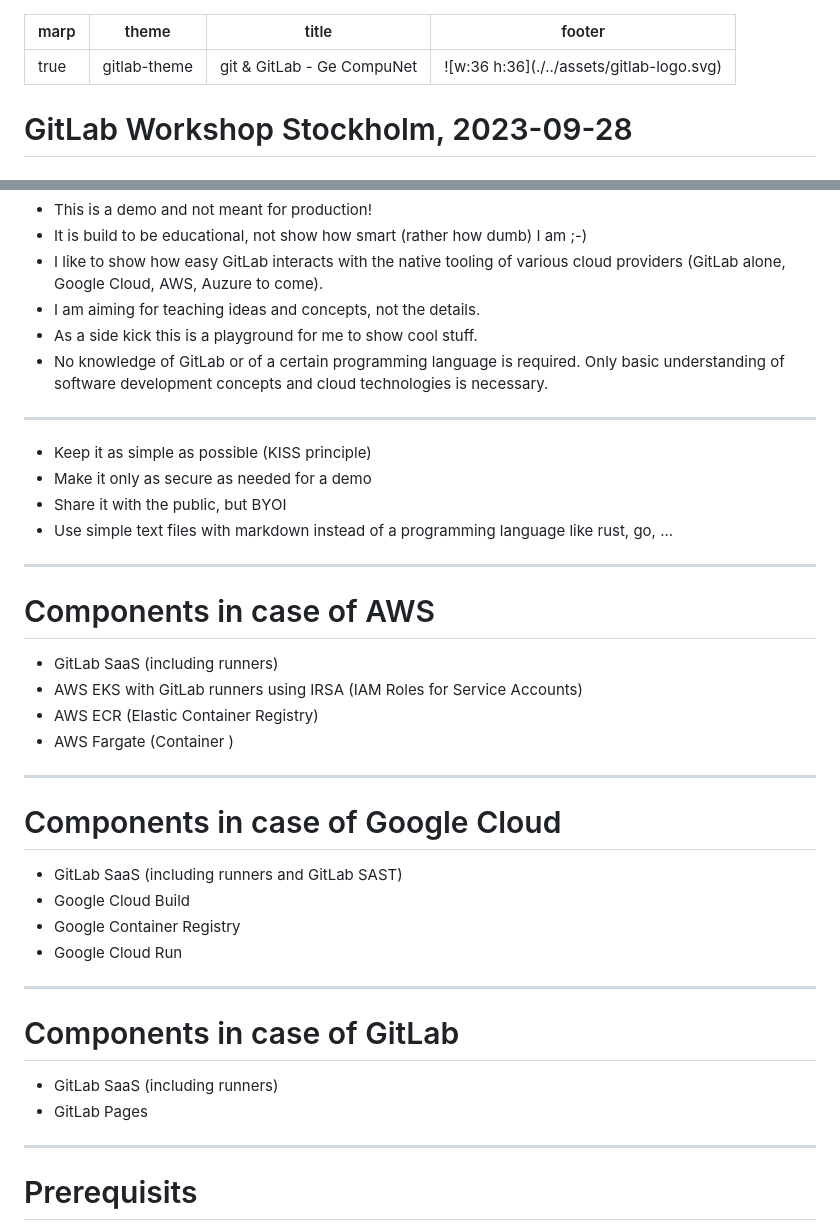
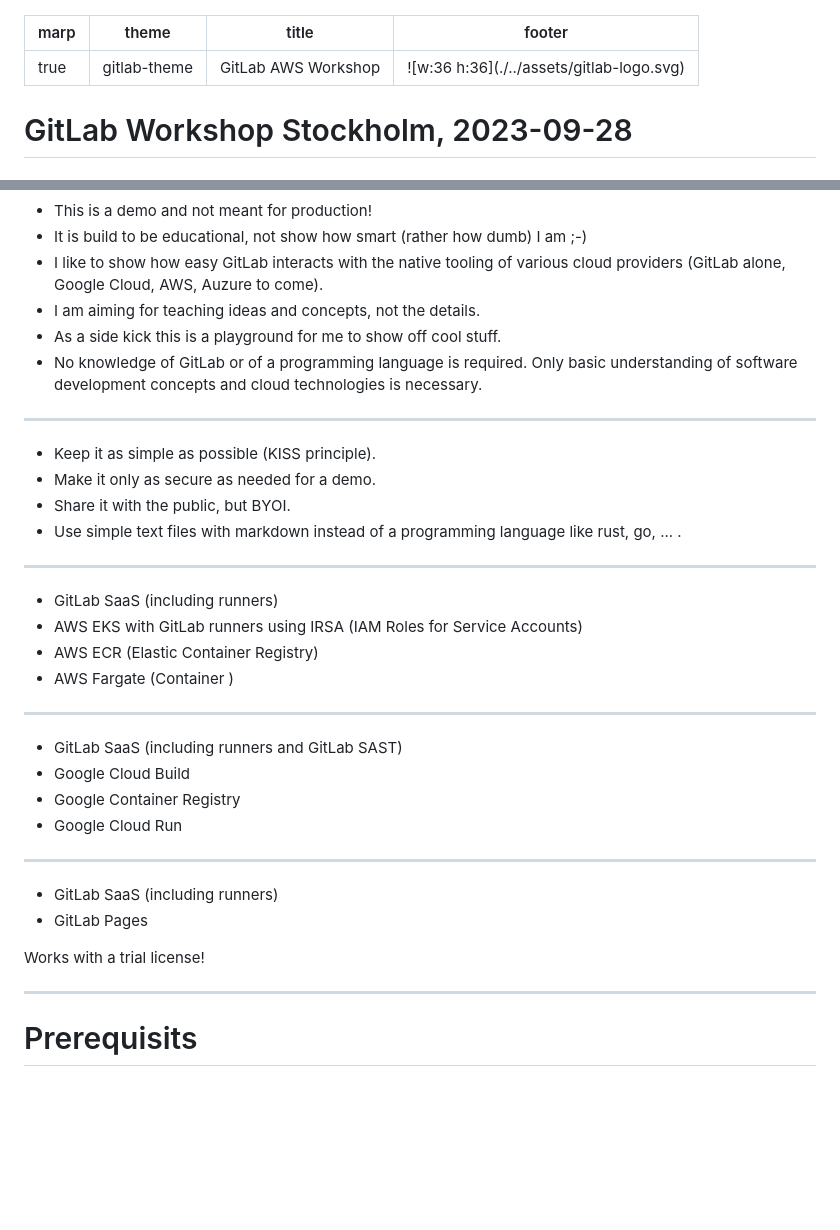
Before and after one commit to cleygraf/paas, a Markdown page: src/slides.md, 2 parts joined by grey strips. GitHub-like rendering; blank space fills up the shorter version.

Commit message:
Improve slides

```diff
--- a/src/slides.md
+++ b/src/slides.md
@@ -1,7 +1,7 @@
 ---
 marp: true
 theme: gitlab-theme
-title: git & GitLab - Ge CompuNet
+title: GitLab AWS Workshop
 footer: ![w:36 h:36](./../assets/gitlab-logo.svg)
 ---
 
@@ -109,22 +109,20 @@ According to [Wikipedia](https://en.wikipedia.org/wiki/Platform_as_a_service):
 - It is build to be educational, not show how smart (rather how dumb) I am ;-)
 - I like to show how easy GitLab interacts with the native tooling of various cloud providers (GitLab alone, Google Cloud, AWS, Auzure to come).
 - I am aiming for teaching ideas and concepts, not the details.
-- As a side kick this is a playground for me to show cool stuff.
-- No knowledge of GitLab or of a certain programming language is required. Only basic understanding of software development concepts and cloud technologies is necessary.
+- As a side kick this is a playground for me to show off cool stuff.
+- No knowledge of GitLab or of a programming language is required. Only basic understanding of software development concepts and cloud technologies is necessary.
 
 <!-- footer: ![w:36 h:36](./../assets/gitlab-logo.svg) -->
 ---
 <!-- header:  "Concept - Consequences" -->
 
-- Keep it as simple as possible (KISS principle)
-- Make it only as secure as needed for a demo
-- Share it with the public, but BYOI
-- Use simple text files with markdown instead of a programming language like rust, go, ...
+- Keep it as simple as possible (KISS principle).
+- Make it only as secure as needed for a demo.
+- Share it with the public, but BYOI.
+- Use simple text files with markdown instead of a programming language like rust, go, ... .
 
 ---
-<!-- header:  "Architecture" -->
-
-# Components in case of AWS
+<!-- header:  "Architecture - AWS" -->
 
 - GitLab SaaS (including runners)
 - AWS EKS with GitLab runners using IRSA (IAM Roles for Service Accounts)
@@ -132,9 +130,7 @@ According to [Wikipedia](https://en.wikipedia.org/wiki/Platform_as_a_service):
 - AWS Fargate (Container )
 
 ---
-<!-- header:  "Architecture" -->
-
-# Components in case of Google Cloud
+<!-- header:  "Architecture - Google Cloud" -->
 
 - GitLab SaaS (including runners and GitLab SAST)
 - Google Cloud Build
@@ -142,12 +138,12 @@ According to [Wikipedia](https://en.wikipedia.org/wiki/Platform_as_a_service):
 - Google Cloud Run
 
 ---
-<!-- header:  "Architecture" -->
-
-# Components in case of GitLab
+<!-- header:  "Architecture - GitLab" -->
 
 - GitLab SaaS (including runners)
 - GitLab Pages
+
+Works with a trial license!
 
 ---
 <!-- header:  "Architecture" -->
```
